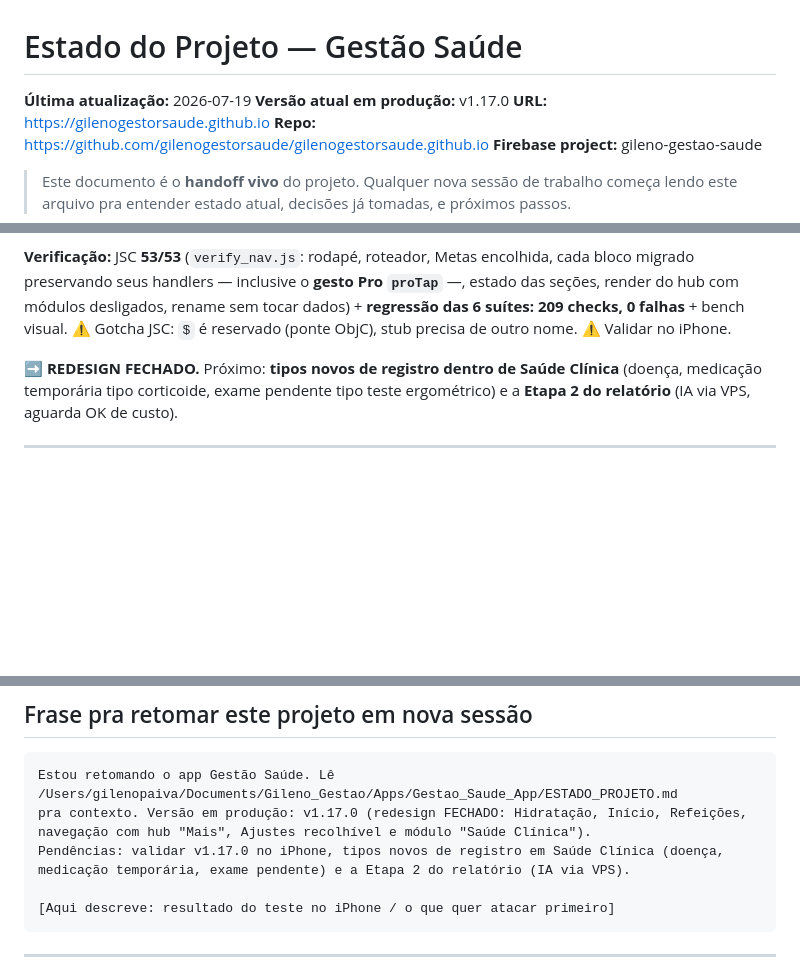
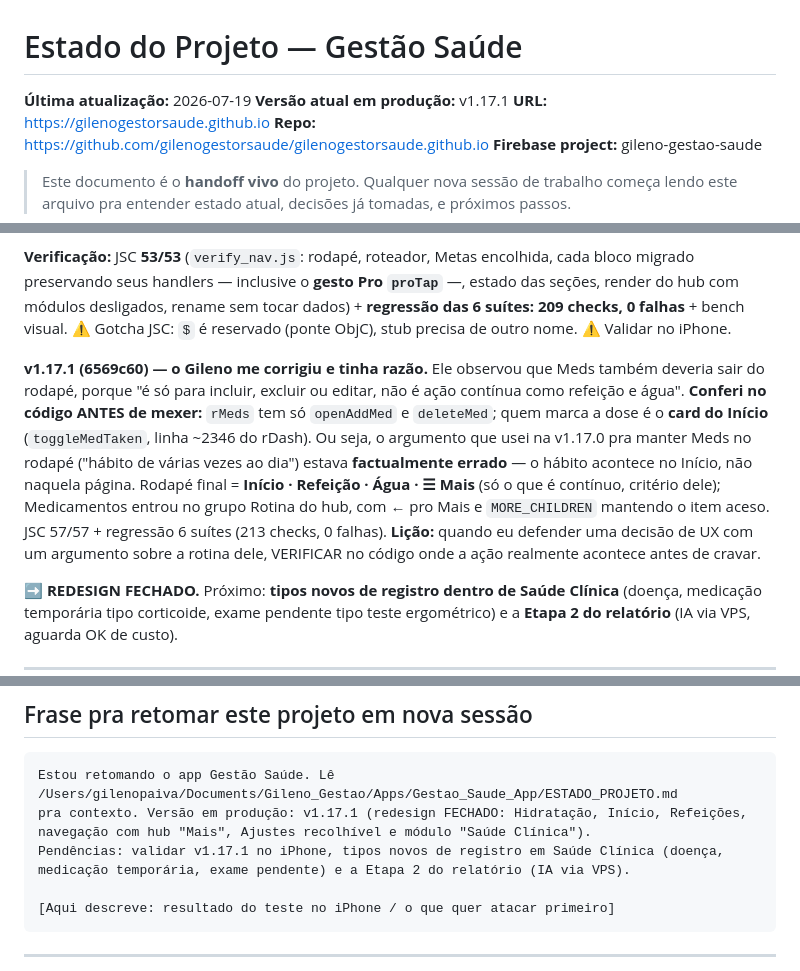
Before and after one commit to gilenogestorsaude/gilenogestorsaude.github.io, a Markdown page: ESTADO_PROJETO.md, 3 parts joined by grey strips. Drawn GitHub-style; blank space fills up the shorter version.

Commit message:
docs: v1.17.1 (Meds sai do rodape) + licao registrada
Co-Authored-By: Claude Fable 5 <noreply@anthropic.com>

````diff
--- a/ESTADO_PROJETO.md
+++ b/ESTADO_PROJETO.md
@@ -1,7 +1,7 @@
 # Estado do Projeto — Gestão Saúde
 
 **Última atualização:** 2026-07-19
-**Versão atual em produção:** v1.17.0
+**Versão atual em produção:** v1.17.1
 **URL:** https://gilenogestorsaude.github.io
 **Repo:** https://github.com/gilenogestorsaude/gilenogestorsaude.github.io
 **Firebase project:** gileno-gestao-saude
@@ -21,6 +21,8 @@ Proposta apresentada em prosa e aprovada ("concordo plenamente"), com uma observ
 **RENAME:** Consultas → **"Saúde Clínica"** (🩺) em 5 pontos visíveis (header da página, subtítulo, card do Início, `MODULE_META`, hub). **A chave `D.consultas` continua igual de propósito** — migrar armazenamento de dado de saúde tem risco real e zero benefício visível. Nome escolhido em prosa: "Histórico Clínico" foi descartado porque o módulo vai guardar exame pendente e medicação em curso (presente/futuro), e "Médico" era ambíguo (parecia cadastro do profissional).
 
 **Verificação:** JSC **53/53** (`verify_nav.js`: rodapé, roteador, Metas encolhida, cada bloco migrado preservando seus handlers — inclusive o **gesto Pro `proTap`** —, estado das seções, render do hub com módulos desligados, rename sem tocar dados) + **regressão das 6 suítes: 209 checks, 0 falhas** + bench visual. ⚠️ Gotcha JSC: `$` é reservado (ponte ObjC), stub precisa de outro nome. ⚠️ Validar no iPhone.
+
+**v1.17.1 (6569c60) — o Gileno me corrigiu e tinha razão.** Ele observou que Meds também deveria sair do rodapé, porque "é só para incluir, excluir ou editar, não é ação contínua como refeição e água". **Conferi no código ANTES de mexer:** `rMeds` tem só `openAddMed` e `deleteMed`; quem marca a dose é o **card do Início** (`toggleMedTaken`, linha ~2346 do rDash). Ou seja, o argumento que usei na v1.17.0 pra manter Meds no rodapé ("hábito de várias vezes ao dia") estava **factualmente errado** — o hábito acontece no Início, não naquela página. Rodapé final = **Início · Refeição · Água · ☰ Mais** (só o que é contínuo, critério dele); Medicamentos entrou no grupo Rotina do hub, com ← pro Mais e `MORE_CHILDREN` mantendo o item aceso. JSC 57/57 + regressão 6 suítes (213 checks, 0 falhas). **Lição:** quando eu defender uma decisão de UX com um argumento sobre a rotina dele, VERIFICAR no código onde a ação realmente acontece antes de cravar.
 
 **➡️ REDESIGN FECHADO.** Próximo: **tipos novos de registro dentro de Saúde Clínica** (doença, medicação temporária tipo corticoide, exame pendente tipo teste ergométrico) e a **Etapa 2 do relatório** (IA via VPS, aguarda OK de custo).
 
@@ -401,9 +403,9 @@ Marketing:
 
 ```
 Estou retomando o app Gestão Saúde. Lê /Users/gilenopaiva/Documents/Gileno_Gestao/Apps/Gestao_Saude_App/ESTADO_PROJETO.md
-pra contexto. Versão em produção: v1.17.0 (redesign FECHADO: Hidratação, Início, Refeições,
+pra contexto. Versão em produção: v1.17.1 (redesign FECHADO: Hidratação, Início, Refeições,
 navegação com hub "Mais", Ajustes recolhível e módulo "Saúde Clínica").
-Pendências: validar v1.17.0 no iPhone, tipos novos de registro em Saúde Clínica (doença,
+Pendências: validar v1.17.1 no iPhone, tipos novos de registro em Saúde Clínica (doença,
 medicação temporária, exame pendente) e a Etapa 2 do relatório (IA via VPS).
 
 [Aqui descreve: resultado do teste no iPhone / o que quer atacar primeiro]
````
